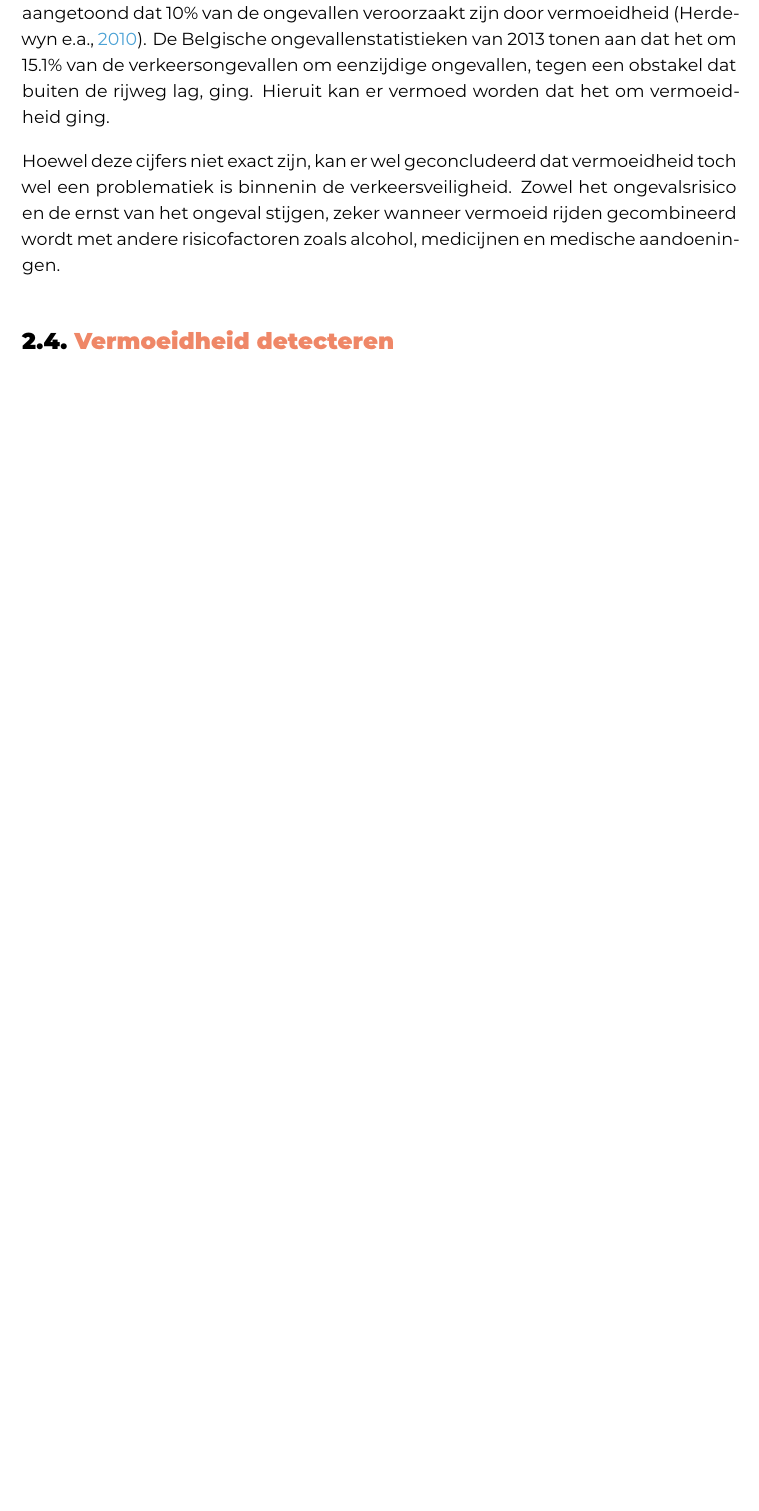
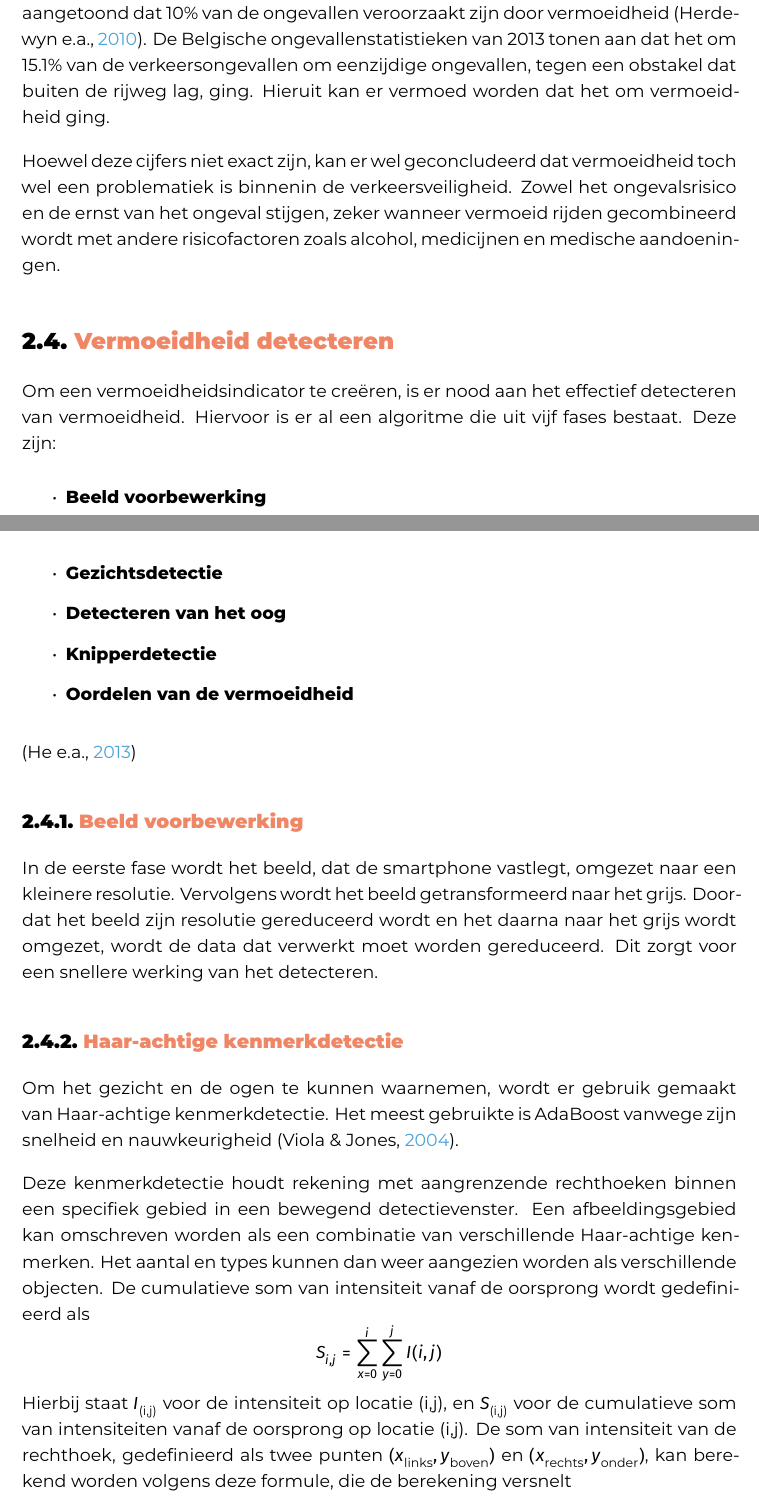
Before and after one commit to lodeevb/bachelorproef, a LaTeX thesis (bachproef/FamilienaamVoornaamBP.tex, which reads bachproef/standvanzaken.tex): part of page 14 of 26 before the commit and two parts of pages 14 and 15 of 27 after it, the two joined at a grey line, cut so that both start at the same text, the shorter picture padded with empty space. Compiled offline with XeLaTeX; a LaTeX package or settings file that is missing is left out.

Commit message:
gezichtsdetectie begin

```diff
--- a/bachproef/standvanzaken.tex
+++ b/bachproef/standvanzaken.tex
@@ -46,3 +46,21 @@ In België heeft een analyse van 125 letselongevallen met bussen of vrachtwagens
 Hoewel deze cijfers niet exact zijn, kan er wel geconcludeerd dat vermoeidheid toch wel een problematiek is binnenin de verkeersveiligheid. Zowel het ongevalsrisico en de ernst van het ongeval stijgen, zeker wanneer vermoeid rijden gecombineerd wordt met andere risicofactoren zoals alcohol, medicijnen en medische aandoeningen.
 
 \section{Vermoeidheid detecteren}
+Om een vermoeidheidsindicator te creëren, is er nood aan het effectief detecteren van vermoeidheid. Hiervoor is er al een algoritme die uit vijf fases bestaat. Deze zijn:
+\begin{itemize}
+    \item \textbf{Beeld voorbewerking}
+    \item \textbf{Gezichtsdetectie}
+    \item \textbf{Detecteren van het oog}
+    \item \textbf{Knipperdetectie}
+    \item \textbf{Oordelen van de vermoeidheid}
+\end{itemize}
+\autocite{Jibo2013}
+
+\subsection{Beeld voorbewerking}
+In de eerste fase wordt het beeld, dat de smartphone vastlegt, omgezet naar een kleinere resolutie. Vervolgens wordt het beeld getransformeerd naar het grijs. Doordat het beeld zijn resolutie gereduceerd wordt en het daarna naar het grijs wordt omgezet, wordt de data dat verwerkt moet worden gereduceerd. Dit zorgt voor een snellere werking van het detecteren.
+\subsection{Haar-achtige kenmerkdetectie}
+Om het gezicht en de ogen te kunnen waarnemen, wordt er gebruik gemaakt van Haar-achtige kenmerkdetectie. Het meest gebruikte is AdaBoost vanwege zijn snelheid en nauwkeurigheid \autocite{Viola2004}.
+
+Deze kenmerkdetectie houdt rekening met aangrenzende rechthoeken binnen een specifiek gebied in een bewegend detectievenster. Een afbeeldingsgebied kan omschreven worden als een combinatie van verschillende Haar-achtige kenmerken. Het aantal en types kunnen dan weer aangezien worden als verschillende objecten. De cumulatieve som van intensiteit vanaf de oorsprong wordt gedefinieerd als \begin{equation*}S_{i,j} = \sum_{x=0}^{i} \sum_{y=0}^{j} I(i, j)\end{equation*} Hierbij staat \( I_\text{(i,j)} \) voor de intensiteit op locatie (i,j), en \( S_\text{(i,j)} \) voor de cumulatieve som van intensiteiten vanaf de oorsprong op locatie (i,j). De som van intensiteit van de rechthoek, gedefinieerd als twee punten \( (x_{\text{links}}, y_{\text{boven}}) \) en  \( (x_{\text{rechts}}, y_{\text{onder}}) \), kan berekend worden volgens deze formule, die de berekening versnelt \begin{equation*}
+    S_{\text{acc}}(x_{\text{rechts}}, y_{\text{onder}}) - S_{\text{acc}}(x_{\text{links}}, y_{\text{onder}}) - S_{\text{acc}}(x_{\text{rechts}}, y_{\text{boven}}) + S_{\text{acc}}(x_{\text{links}}, y_{\text{boven}})
+\end{equation*}
```
Also changed, not shown: bachproef/bachproef.bib (+21 -0 lines), bachproef/standvanzaken.tex (2 more changed lines).
